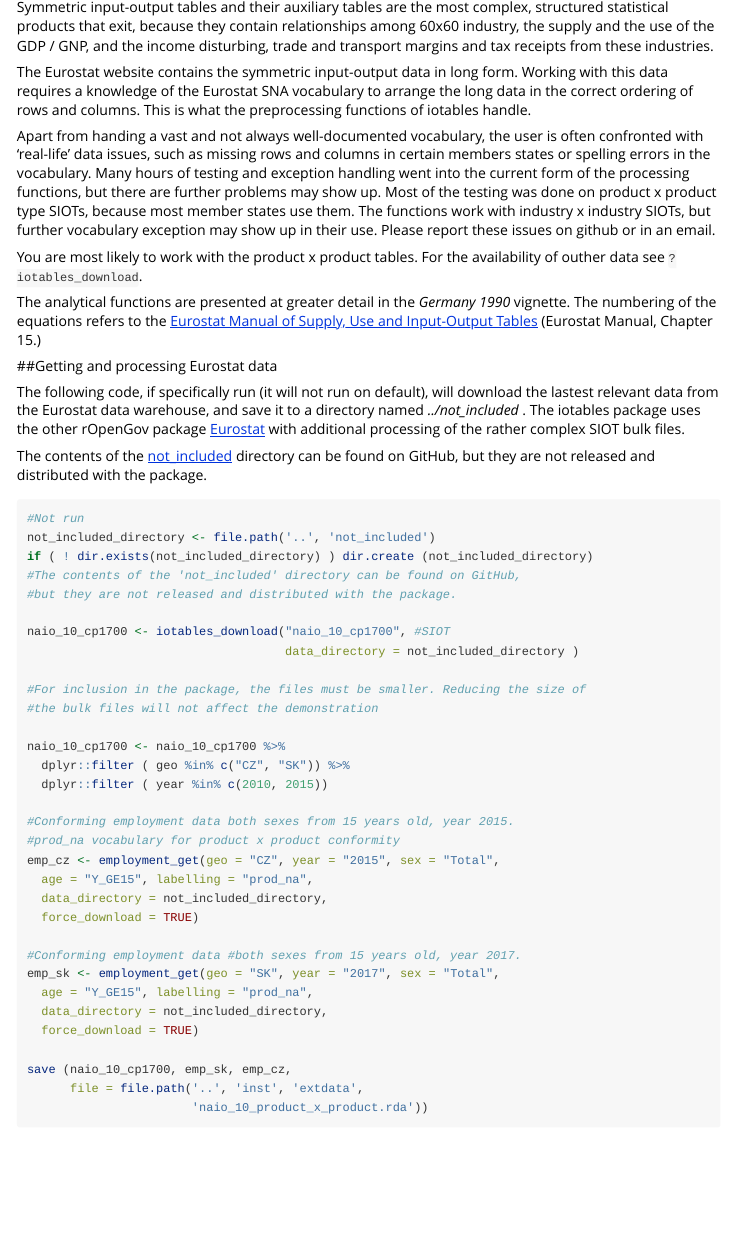
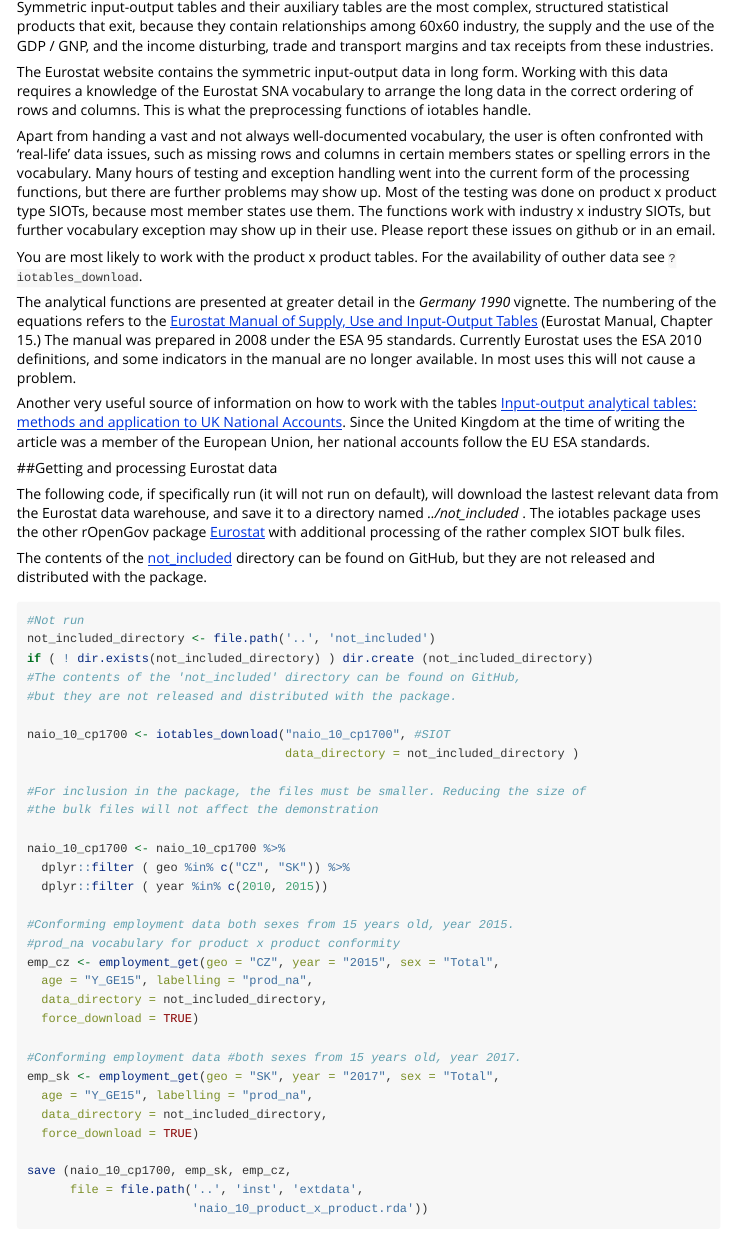
Before and after one commit to rOpenGov/iotables, an R Markdown document (vignettes/working_with_eurostat.Rmd): the page in a window 1100 px wide, from 160 px down. Rendered offline with R 4.5, knitr and Pandoc, with nearby package versions; some code elsewhere in the file could not run offline; common packages that the code uses without loading them are loaded.

Commit message:
Input-output analytical tables: methods and application to UK National Accounts

```diff
--- a/vignettes/working_with_eurostat.Rmd
+++ b/vignettes/working_with_eurostat.Rmd
@@ -26,7 +26,9 @@ Apart from handing a vast and not always well-documented vocabulary, the user is
 
 You are most likely to work with the product x product tables. For the availability of outher data see `?iotables_download`.
 
-The analytical functions are presented at greater detail in the _Germany 1990_ vignette. The numbering of the equations refers to the [Eurostat Manual of Supply, Use and Input-Output Tables](http://ec.europa.eu/eurostat/documents/3859598/5902113/KS-RA-07-013-EN.PDF/b0b3d71e-3930-4442-94be-70b36cea9b39?version=1.0) (Eurostat Manual, Chapter 15.)
+The analytical functions are presented at greater detail in the _Germany 1990_ vignette. The numbering of the equations refers to the [Eurostat Manual of Supply, Use and Input-Output Tables](http://ec.europa.eu/eurostat/documents/3859598/5902113/KS-RA-07-013-EN.PDF/b0b3d71e-3930-4442-94be-70b36cea9b39?version=1.0) (Eurostat Manual, Chapter 15.) The manual was prepared in 2008 under the ESA 95 standards. Currently Eurostat uses the ESA 2010 definitions, and some indicators in the manual are no longer available. In most uses this will not cause a problem.
+
+Another very useful source of information on how to work with the tables [Input-output analytical tables: methods and application to UK National Accounts](https://www.ons.gov.uk/economy/nationalaccounts/supplyandusetables/articles/inputoutputanalyticaltables/methodsandapplicationtouknationalaccounts). Since the United Kingdom at the time of writing the article was a member of the European Union, her national accounts follow the EU ESA standards.
 
 ##Getting and processing Eurostat data
 
```
Also changed, not shown: NEWS.md (+4 -0 lines), 2 other files.
